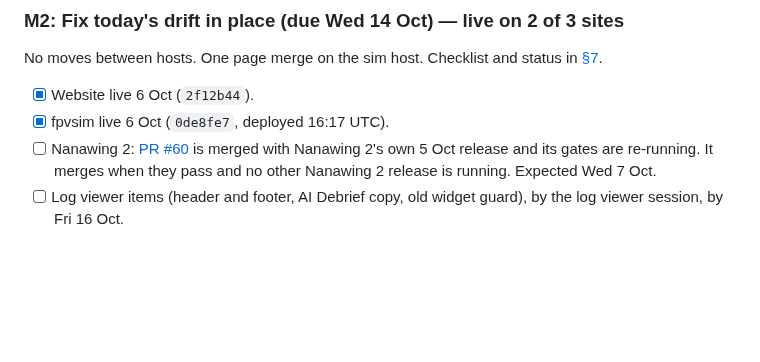
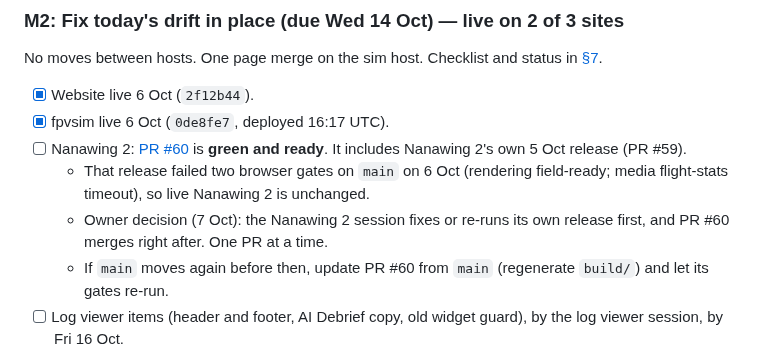
Before and after one commit to narenana/narenana-website, a Markdown page: docs/site-consolidation-plan.md, the part around the change. Rendered like a GitHub page; blank space fills up the shorter version.

Commit message:
[skip ci] docs(plan): Nanawing 2 M2 waits for its own 5 Oct release (owner decision)
Co-Authored-By: Claude Opus 5.5 <noreply@anthropic.com>

```diff
--- a/docs/site-consolidation-plan.md
+++ b/docs/site-consolidation-plan.md
@@ -150,7 +150,10 @@ No moves between hosts. One page merge on the sim host. Checklist and status in
 
 - [x] Website live 6 Oct (`2f12b44`).
 - [x] fpvsim live 6 Oct (`0de8fe7`, deployed 16:17 UTC).
-- [ ] Nanawing 2: [PR #60](https://github.com/narenana/nanawing2/pull/60) is merged with Nanawing 2's own 5 Oct release and its gates are re-running. It merges when they pass and no other Nanawing 2 release is running. Expected Wed 7 Oct.
+- [ ] Nanawing 2: [PR #60](https://github.com/narenana/nanawing2/pull/60) is **green and ready**. It includes Nanawing 2's own 5 Oct release (PR #59).
+  - That release failed two browser gates on `main` on 6 Oct (rendering field-ready; media flight-stats timeout), so live Nanawing 2 is unchanged.
+  - Owner decision (7 Oct): the Nanawing 2 session fixes or re-runs its own release first, and PR #60 merges right after. One PR at a time.
+  - If `main` moves again before then, update PR #60 from `main` (regenerate `build/`) and let its gates re-run.
 - [ ] Log viewer items (header and footer, AI Debrief copy, old widget guard), by the log viewer session, by Fri 16 Oct.
 
 Exit: every item in §7 is either fixed or assigned to a later milestone, and the live sites agree with each other.
```
